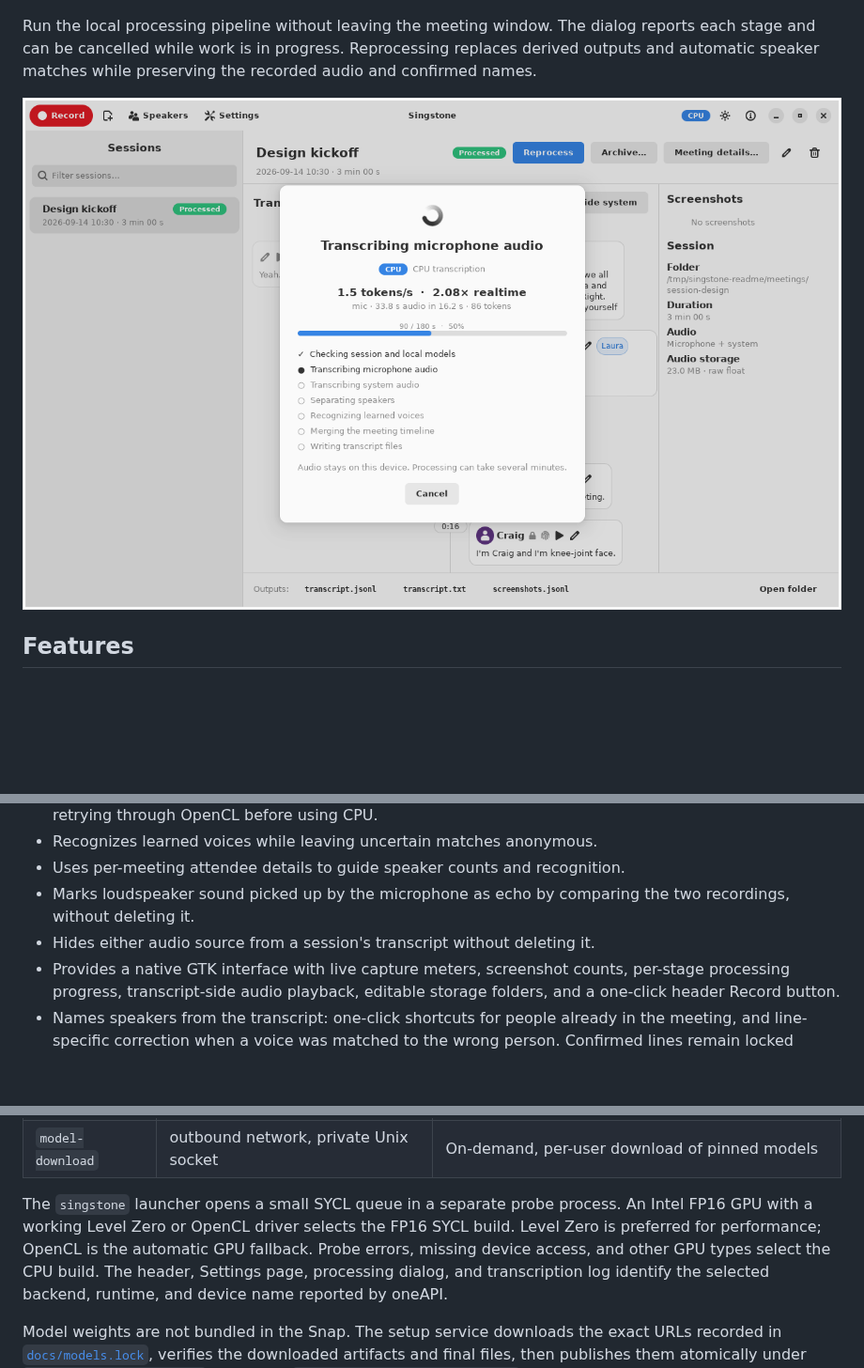
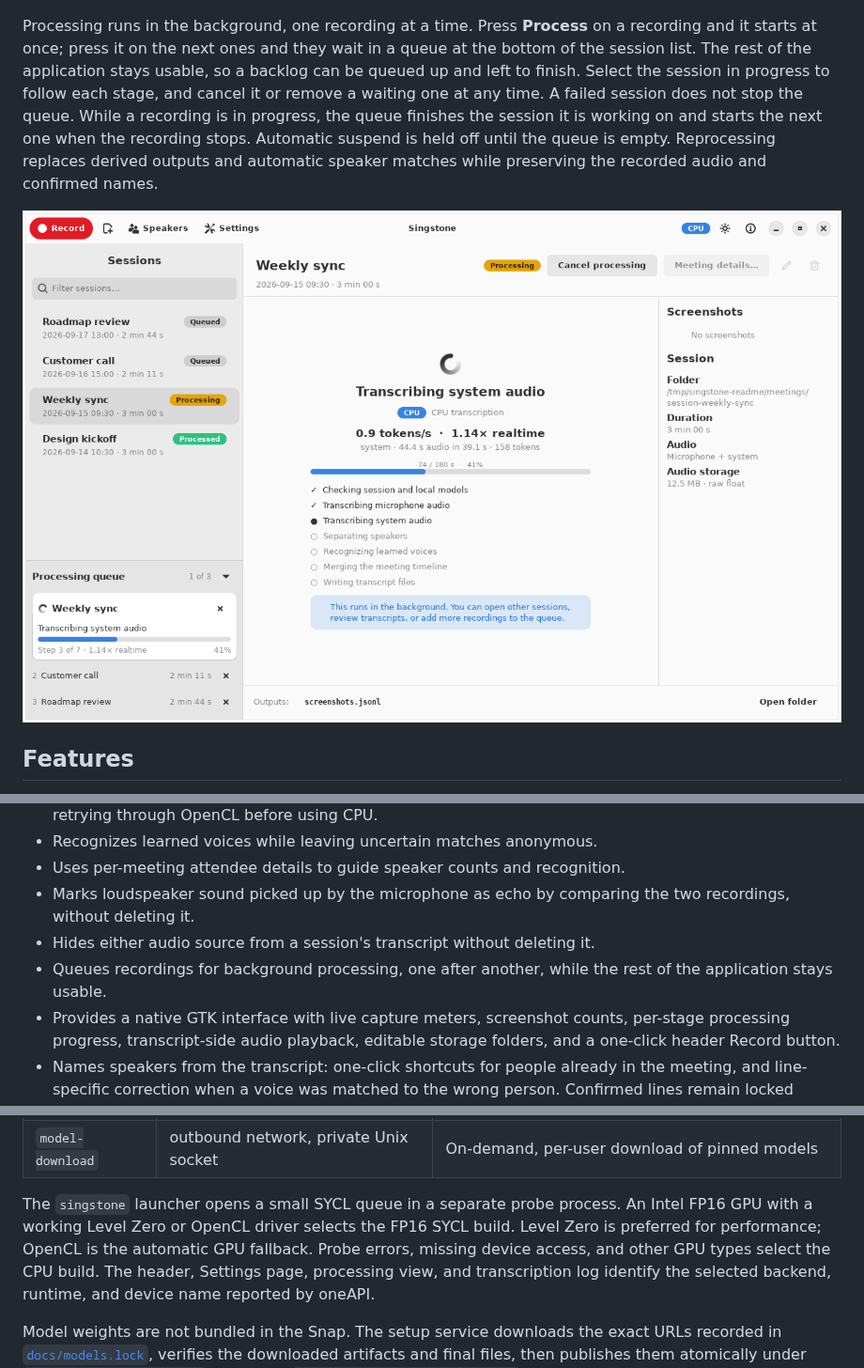
Before and after one commit to nsg/singstone, a Markdown page: README.md, 3 parts joined by grey strips. Shown at 94% size. Drawn GitHub-style; pictures changed too: docs/images/processing.png; blank space fills up the shorter version.

Commit message:
Describe the processing queue in the README
The application section explained the modal processing dialog, which
no longer exists. It now describes queueing recordings for background
processing, and the screenshot shows a session in progress with two
more waiting.

```diff
--- a/README.md
+++ b/README.md
@@ -50,8 +50,15 @@ the remote end before re-rendering the transcript.
 
 ![Meeting details dialog with a title and local and remote attendees](docs/images/meeting-details.png)
 
-Run the local processing pipeline without leaving the meeting window. The
-dialog reports each stage and can be cancelled while work is in progress.
+Processing runs in the background, one recording at a time. Press **Process**
+on a recording and it starts at once; press it on the next ones and they wait
+in a queue at the bottom of the session list. The rest of the application
+stays usable, so a backlog can be queued up and left to finish. Select the
+session in progress to follow each stage, and cancel it or remove a waiting
+one at any time. A failed session does not stop the queue. While a recording
+is in progress, the queue finishes the session it is working on and starts
+the next one when the recording stops. Automatic suspend is held off until
+the queue is empty.
 Reprocessing replaces derived outputs and automatic speaker matches while
 preserving the recorded audio and confirmed names.
 
@@ -69,6 +76,8 @@ preserving the recorded audio and confirmed names.
 - Marks loudspeaker sound picked up by the microphone as echo by comparing the
   two recordings, without deleting it.
 - Hides either audio source from a session's transcript without deleting it.
+- Queues recordings for background processing, one after another, while the
+  rest of the application stays usable.
 - Provides a native GTK interface with live capture meters, screenshot counts,
   per-stage processing progress, transcript-side audio playback, editable
   storage folders, and a one-click header Record button.
@@ -297,7 +306,7 @@ The `singstone` launcher opens a small SYCL queue in a separate probe process.
 An Intel FP16 GPU with a working Level Zero or OpenCL driver selects the FP16
 SYCL build. Level Zero is preferred for performance; OpenCL is the automatic
 GPU fallback. Probe errors, missing device access, and other GPU types select
-the CPU build. The header, Settings page, processing dialog, and transcription
+the CPU build. The header, Settings page, processing view, and transcription
 log identify the selected backend, runtime, and device name reported by oneAPI.
 
 Model weights are not bundled in the Snap. The setup service downloads the
```
Also changed, not shown: other parts of README.md (+1 -1 lines), docs/processing.md (+1 -1 lines).
